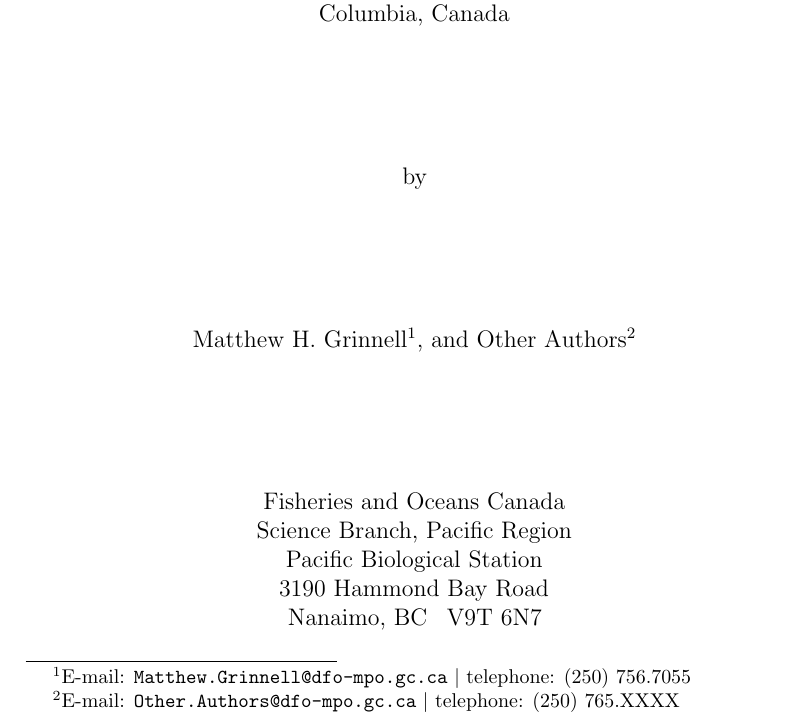
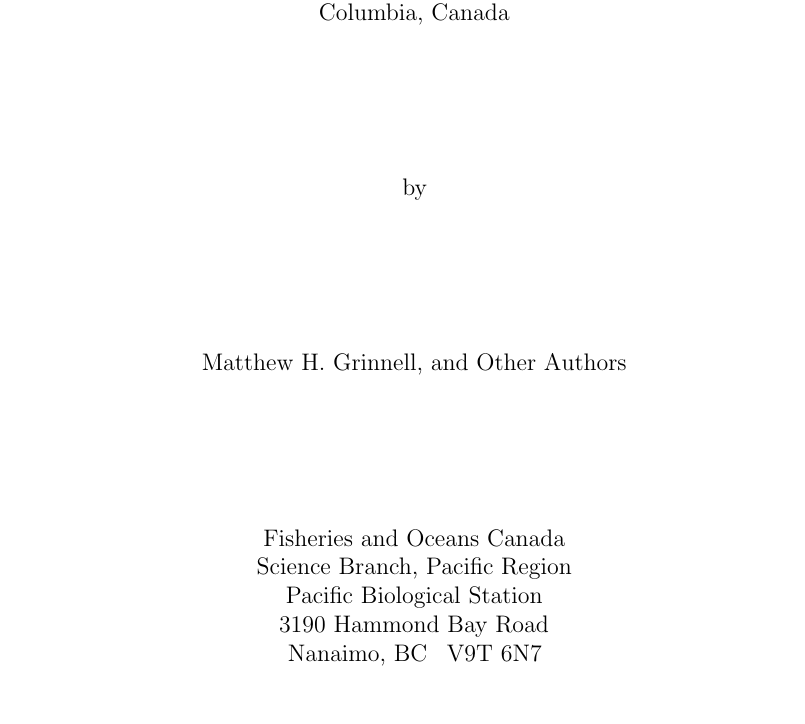
Before and after one commit to jaclyncleary/HerringSpawnDocumentation, a LaTeX document (SpawnIndex.tex, which reads Document/InsideCoverPage.tex): part of page 3 of 14, cut so that both start at the same text. Compiled offline with pdfLaTeX.

Commit message:
Minor edits

```diff
--- a/Document/InsideCoverPage.tex
+++ b/Document/InsideCoverPage.tex
@@ -12,9 +12,9 @@
 \vfill
 by
 \vfill
-\trAuthALong\footnote{E-mail: \trAuthAEmail{} $|$ telephone: \trAuthAPhone{}},
-and
-\trAuthBLong\footnote{E-mail: \trAuthBEmail{} $|$ telephone: \trAuthBPhone{}}
+\trAuthALong{}, and \trAuthBLong{}
+%\footnote{E-mail: \trAuthAEmail{} $|$ telephone: \trAuthAPhone{}},
+%\footnote{E-mail: \trAuthBEmail{} $|$ telephone: \trAuthBPhone{}}
 \vfill
 \trAddy{}
 \end{center}
```
Also changed, not shown: SpawnIndex.tex (+1 -0 lines), 3 other files.
